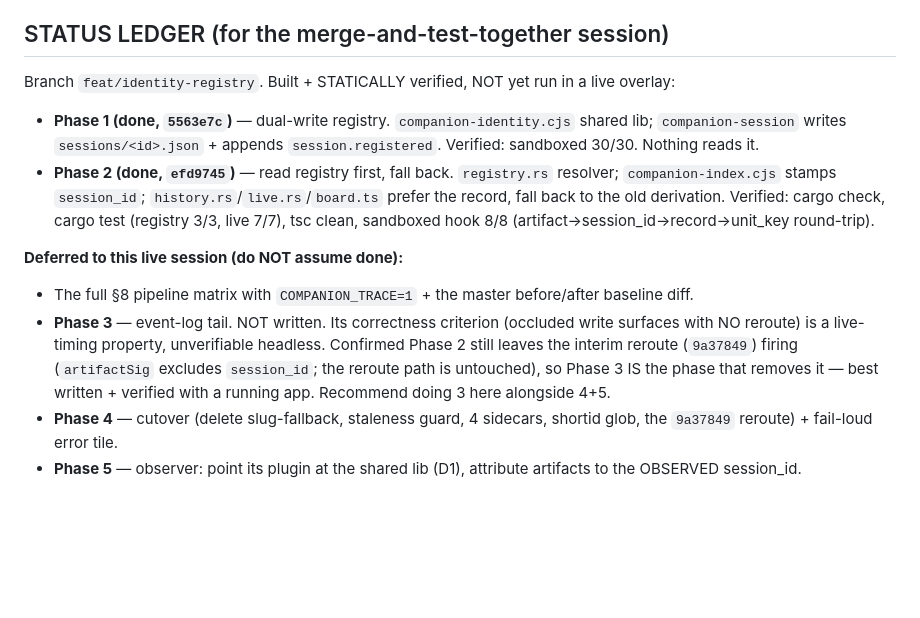
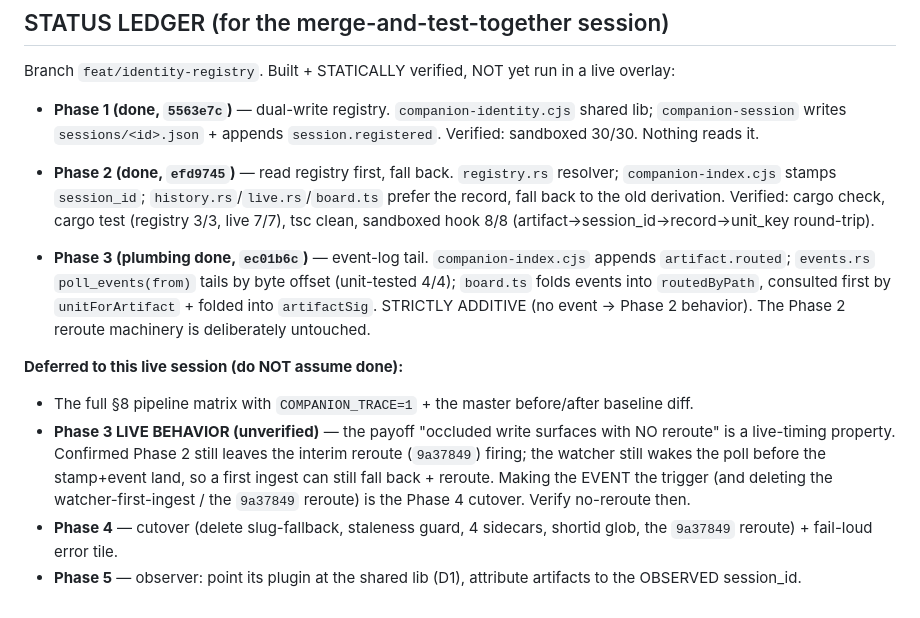
Before and after one commit to mrgyatso/shelly, a Markdown page: DECISIONS-identity-registry.md, the part around the change. Rendered like a GitHub page; blank space fills up the shorter version.

Commit message:
docs(identity): update status ledger — Phase 3 plumbing done, live behavior deferred

```diff
--- a/DECISIONS-identity-registry.md
+++ b/DECISIONS-identity-registry.md
@@ -88,13 +88,19 @@ Branch `feat/identity-registry`. Built + STATICALLY verified, NOT yet run in a l
   record, fall back to the old derivation. Verified: cargo check, cargo test (registry 3/3,
   live 7/7), tsc clean, sandboxed hook 8/8 (artifact→session_id→record→unit_key round-trip).
 
+- **Phase 3 (plumbing done, `ec01b6c`)** — event-log tail. `companion-index.cjs` appends
+  `artifact.routed`; `events.rs` `poll_events(from)` tails by byte offset (unit-tested 4/4);
+  `board.ts` folds events into `routedByPath`, consulted first by `unitForArtifact` + folded
+  into `artifactSig`. STRICTLY ADDITIVE (no event → Phase 2 behavior). The Phase 2 reroute
+  machinery is deliberately untouched.
+
 **Deferred to this live session (do NOT assume done):**
 - The full §8 pipeline matrix with `COMPANION_TRACE=1` + the master before/after baseline diff.
-- **Phase 3** — event-log tail. NOT written. Its correctness criterion (occluded write
-  surfaces with NO reroute) is a live-timing property, unverifiable headless. Confirmed
-  Phase 2 still leaves the interim reroute (`9a37849`) firing (`artifactSig` excludes
-  `session_id`; the reroute path is untouched), so Phase 3 IS the phase that removes it —
-  best written + verified with a running app. Recommend doing 3 here alongside 4+5.
+- **Phase 3 LIVE BEHAVIOR (unverified)** — the payoff "occluded write surfaces with NO
+  reroute" is a live-timing property. Confirmed Phase 2 still leaves the interim reroute
+  (`9a37849`) firing; the watcher still wakes the poll before the stamp+event land, so a
+  first ingest can still fall back + reroute. Making the EVENT the trigger (and deleting the
+  watcher-first-ingest / the `9a37849` reroute) is the Phase 4 cutover. Verify no-reroute then.
 - **Phase 4** — cutover (delete slug-fallback, staleness guard, 4 sidecars, shortid glob,
   the `9a37849` reroute) + fail-loud error tile.
 - **Phase 5** — observer: point its plugin at the shared lib (D1), attribute artifacts to
```
